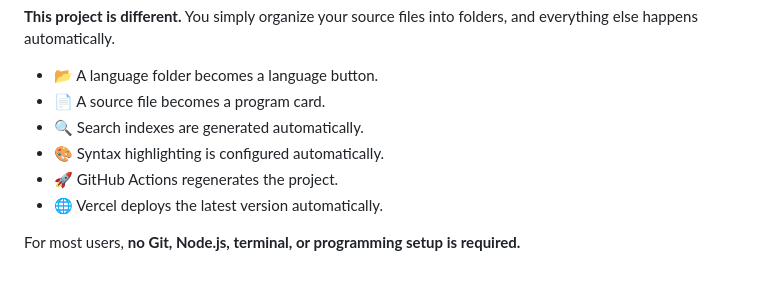
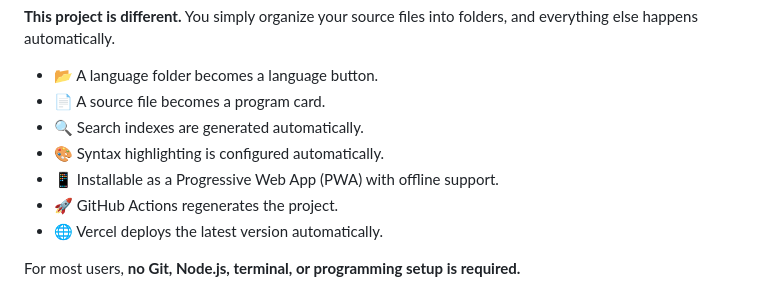
Before and after one commit to aafthxb/LabRecord, a Markdown page: README.md, the part around the change. Rendered like a GitHub page.

```diff
--- a/README.md
+++ b/README.md
@@ -21,6 +21,7 @@ Most Programming Lab Record websites require editing HTML, JavaScript, or config
 * 📄 A source file becomes a program card.
 * 🔍 Search indexes are generated automatically.
 * 🎨 Syntax highlighting is configured automatically.
+* 📱 Installable as a Progressive Web App (PWA) with offline support.
 * 🚀 GitHub Actions regenerates the project.
 * 🌐 Vercel deploys the latest version automatically.
 
```
